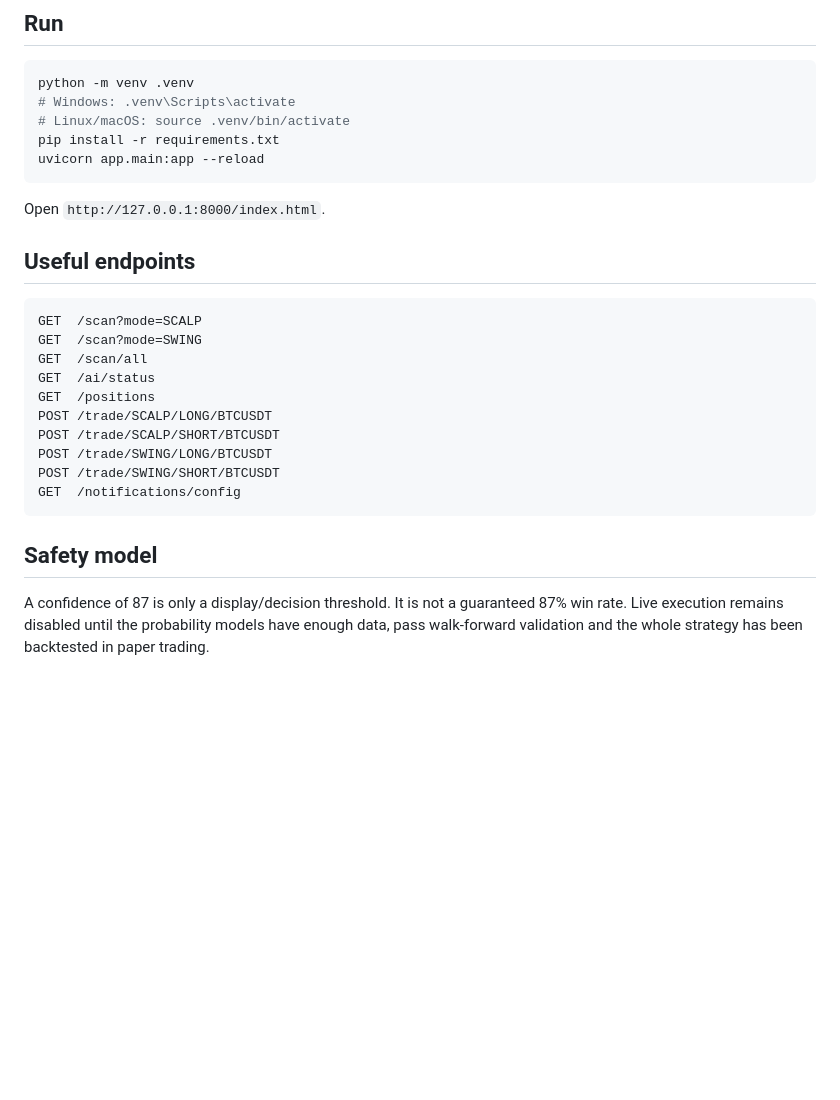
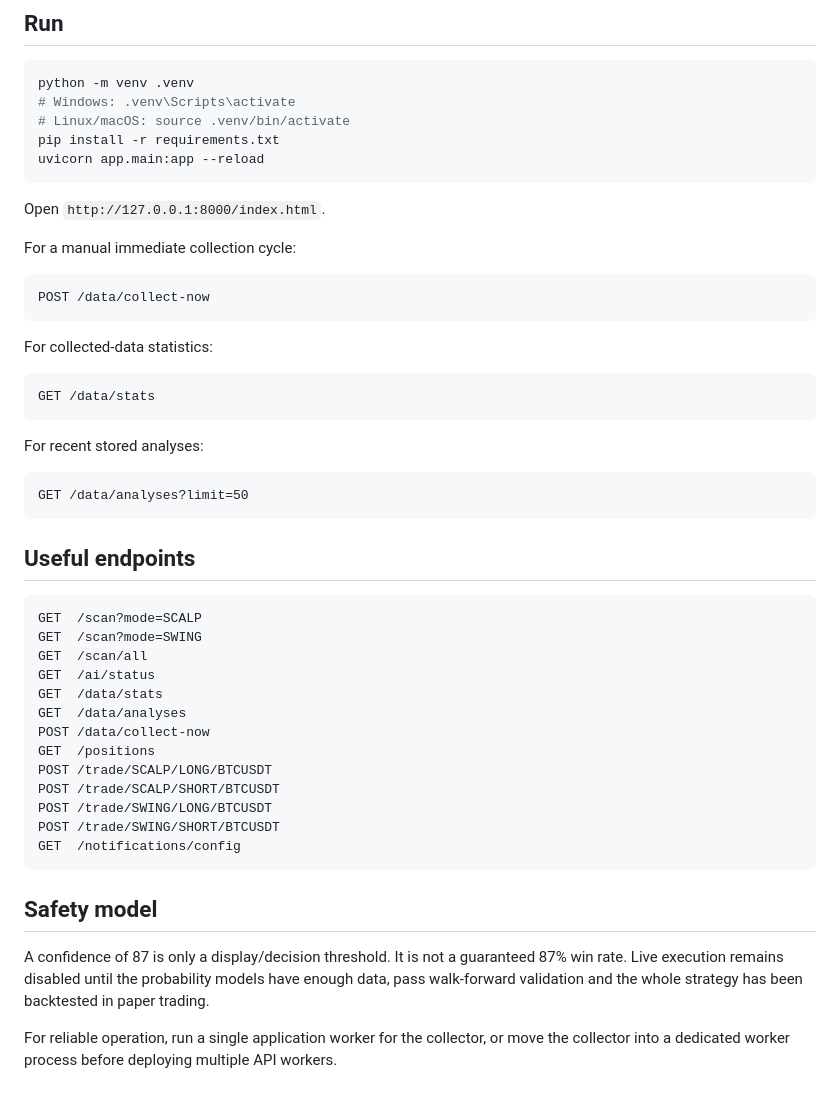
Before and after one commit to bauermannricardo46-beep/tradebot, a Markdown page: README.md, the part around one of its changes. Drawn GitHub-style; blank space fills up the shorter version.

````diff
--- a/README.md
+++ b/README.md
@@ -81,6 +100,24 @@ uvicorn app.main:app --reload
 
 Open `http://127.0.0.1:8000/index.html`.
 
+For a manual immediate collection cycle:
+
+```text
+POST /data/collect-now
+```
+
+For collected-data statistics:
+
+```text
+GET /data/stats
+```
+
+For recent stored analyses:
+
+```text
+GET /data/analyses?limit=50
+```
+
 ## Useful endpoints
 
 ```text
@@ -88,6 +125,9 @@ GET  /scan?mode=SCALP
 GET  /scan?mode=SWING
 GET  /scan/all
 GET  /ai/status
+GET  /data/stats
+GET  /data/analyses
+POST /data/collect-now
 GET  /positions
 POST /trade/SCALP/LONG/BTCUSDT
 POST /trade/SCALP/SHORT/BTCUSDT
@@ -99,3 +139,5 @@ GET  /notifications/config
 ## Safety model
 
 A confidence of 87 is only a display/decision threshold. It is not a guaranteed 87% win rate. Live execution remains disabled until the probability models have enough data, pass walk-forward validation and the whole strategy has been backtested in paper trading.
+
+For reliable operation, run a single application worker for the collector, or move the collector into a dedicated worker process before deploying multiple API workers.
````
Also changed, not shown: other parts of README.md (+27 -8 lines).
